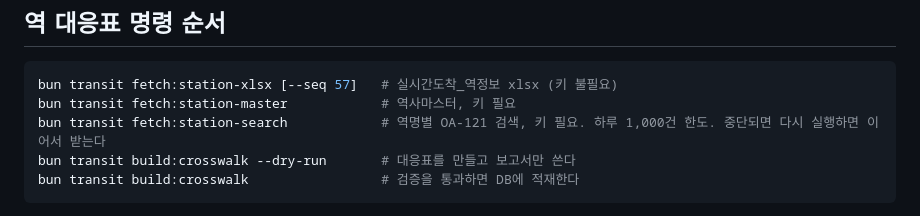
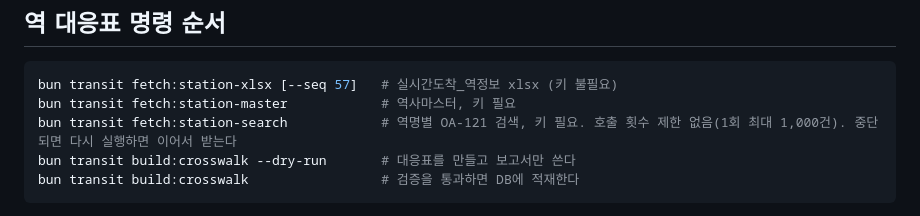
Before and after one commit to CMU02/Betro, a Markdown page: packages/transit-static/README.md, the part around the change. Rendered like a GitHub page.

Commit message:
docs: record Seoul open data call limits
The daily 1,000-call cap applies only to the realtime subway API, per
authentication key. General APIs such as station master and station
search have no call-count limit (1,000 rows per call). Approval of a
gallery use case lifts the realtime cap.

````diff
--- a/packages/transit-static/README.md
+++ b/packages/transit-static/README.md
@@ -21,7 +21,7 @@
 ```bash
 bun transit fetch:station-xlsx [--seq 57]   # 실시간도착_역정보 xlsx (키 불필요)
 bun transit fetch:station-master            # 역사마스터, 키 필요
-bun transit fetch:station-search            # 역명별 OA-121 검색, 키 필요. 하루 1,000건 한도. 중단되면 다시 실행하면 이어서 받는다
+bun transit fetch:station-search            # 역명별 OA-121 검색, 키 필요. 호출 횟수 제한 없음(1회 최대 1,000건). 중단되면 다시 실행하면 이어서 받는다
 bun transit build:crosswalk --dry-run       # 대응표를 만들고 보고서만 쓴다
 bun transit build:crosswalk                 # 검증을 통과하면 DB에 적재한다
 ```
````
Also changed, not shown: 2 other files.
